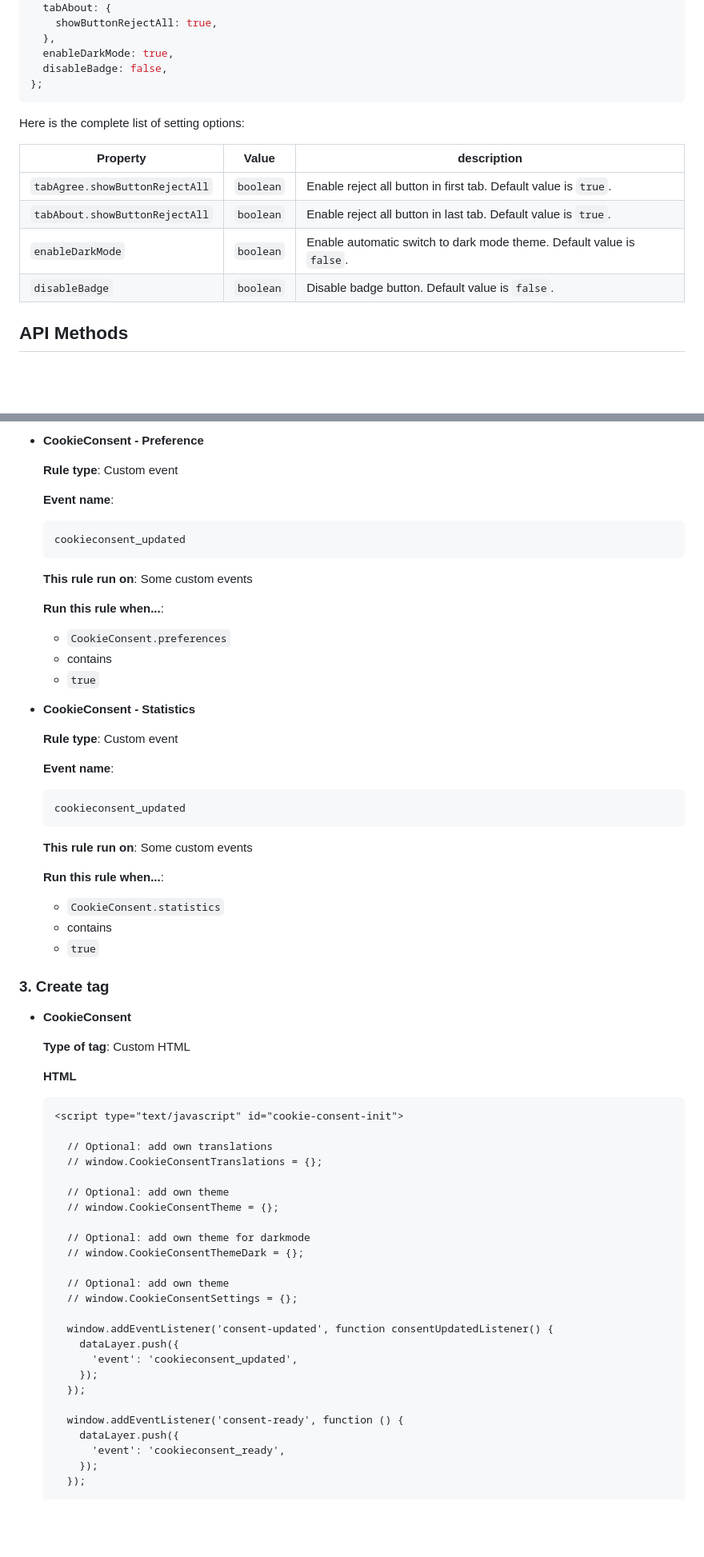
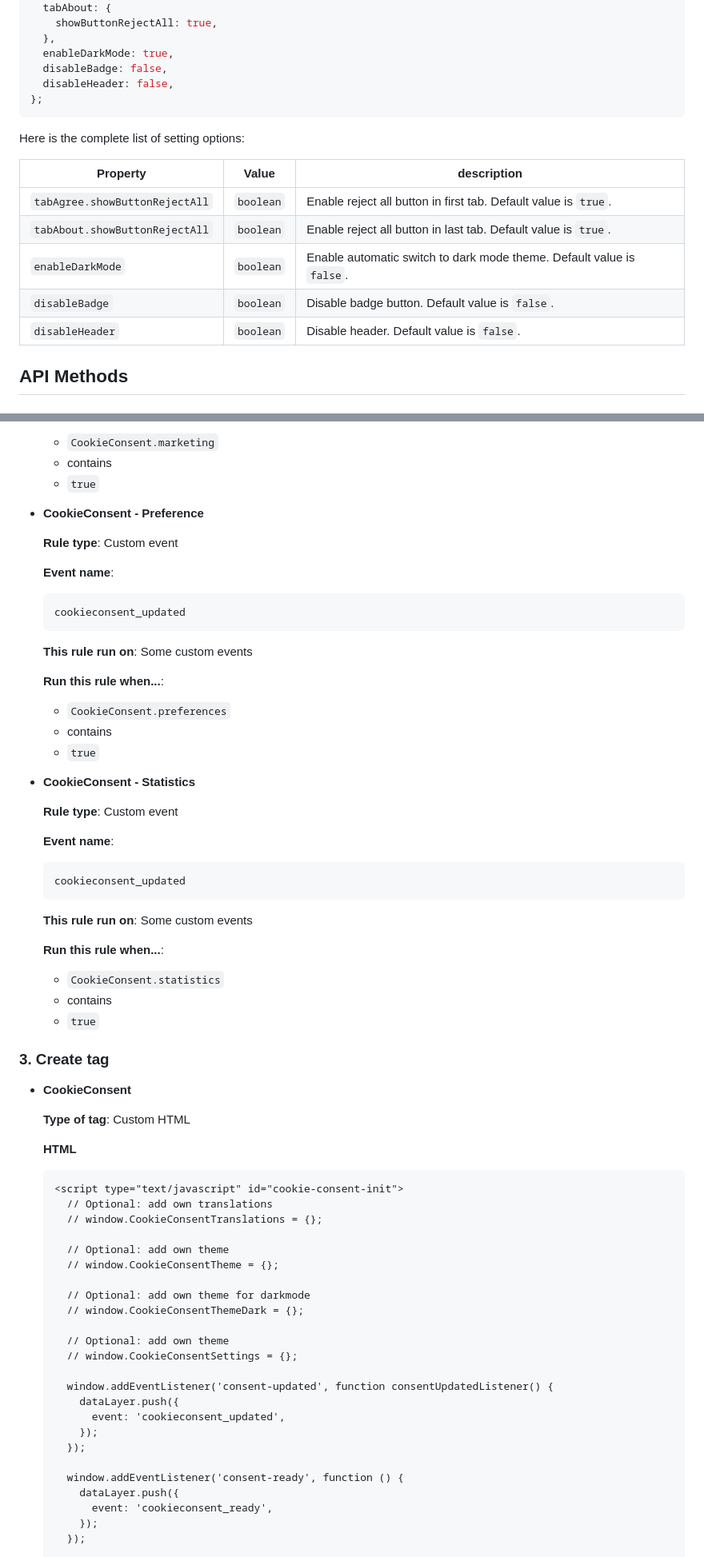
Before and after one commit to danielsitek/dgp-cookie-consent, a Markdown page: README.md, 2 parts joined by grey strips. Shown at 80% size. GitHub-like rendering; blank space fills up the shorter version.

````diff
--- a/README.md
+++ b/README.md
@@ -312,19 +326,19 @@ window.CookieConsentSettings = {
   },
   enableDarkMode: true,
   disableBadge: false,
+  disableHeader: false,
 };
 ```
 
 Here is the complete list of setting options:
 
-
-| Property | Value | description |
-| --- | --- | --- |
-| `tabAgree.showButtonRejectAll` | `boolean` | Enable reject all button in first tab. Default value is `true`. |
-| `tabAbout.showButtonRejectAll` | `boolean` | Enable reject all button in last tab. Default value is `true`. |
-| `enableDarkMode` | `boolean` | Enable automatic switch to dark mode theme. Default value is `false`. |
-| `disableBadge` | `boolean` | Disable badge button. Default value is `false`. |
-
+| Property                       | Value     | description                                                           |
+| ------------------------------ | --------- | --------------------------------------------------------------------- |
+| `tabAgree.showButtonRejectAll` | `boolean` | Enable reject all button in first tab. Default value is `true`.       |
+| `tabAbout.showButtonRejectAll` | `boolean` | Enable reject all button in last tab. Default value is `true`.        |
+| `enableDarkMode`               | `boolean` | Enable automatic switch to dark mode theme. Default value is `false`. |
+| `disableBadge`                 | `boolean` | Disable badge button. Default value is `false`.                       |
+| `disableHeader`                | `boolean` | Disable header. Default value is `false`.                             |
 
 ## API Methods
 
@@ -577,5 +580,9 @@ window.addEventListener('consent-badge-click', () => {
 
-* **CookieConsent - Preference**
+  - `CookieConsent.marketing`
+  - contains
+  - `true`
+
+- **CookieConsent - Preference**
 
   **Rule type**: Custom event
 
@@ -588,12 +595,12 @@ window.addEventListener('consent-badge-click', () => {
   **This rule run on**: Some custom events
 
   **Run this rule when...**:
-    * `CookieConsent.preferences`
-    * contains
-    * `true`
 
+  - `CookieConsent.preferences`
+  - contains
+  - `true`
 
-* **CookieConsent - Statistics**
+- **CookieConsent - Statistics**
 
   **Rule type**: Custom event
 
@@ -606,13 +613,14 @@ window.addEventListener('consent-badge-click', () => {
   **This rule run on**: Some custom events
 
   **Run this rule when...**:
-    * `CookieConsent.statistics`
-    * contains
-    * `true`
+
+  - `CookieConsent.statistics`
+  - contains
+  - `true`
 
 ### 3. Create tag
 
-* **CookieConsent**
+- **CookieConsent**
 
   **Type of tag**: Custom HTML
 
@@ -620,7 +628,6 @@ window.addEventListener('consent-badge-click', () => {
 
   ```html
   <script type="text/javascript" id="cookie-consent-init">
-
     // Optional: add own translations
     // window.CookieConsentTranslations = {};
 
@@ -635,13 +642,13 @@ window.addEventListener('consent-badge-click', () => {
 
     window.addEventListener('consent-updated', function consentUpdatedListener() {
       dataLayer.push({
-        'event': 'cookieconsent_updated',
+        event: 'cookieconsent_updated',
       });
     });
 
     window.addEventListener('consent-ready', function () {
       dataLayer.push({
-        'event': 'cookieconsent_ready',
+        event: 'cookieconsent_ready',
       });
     });
 
````
Also changed, not shown: other parts of README.md (+58 -55 lines).
